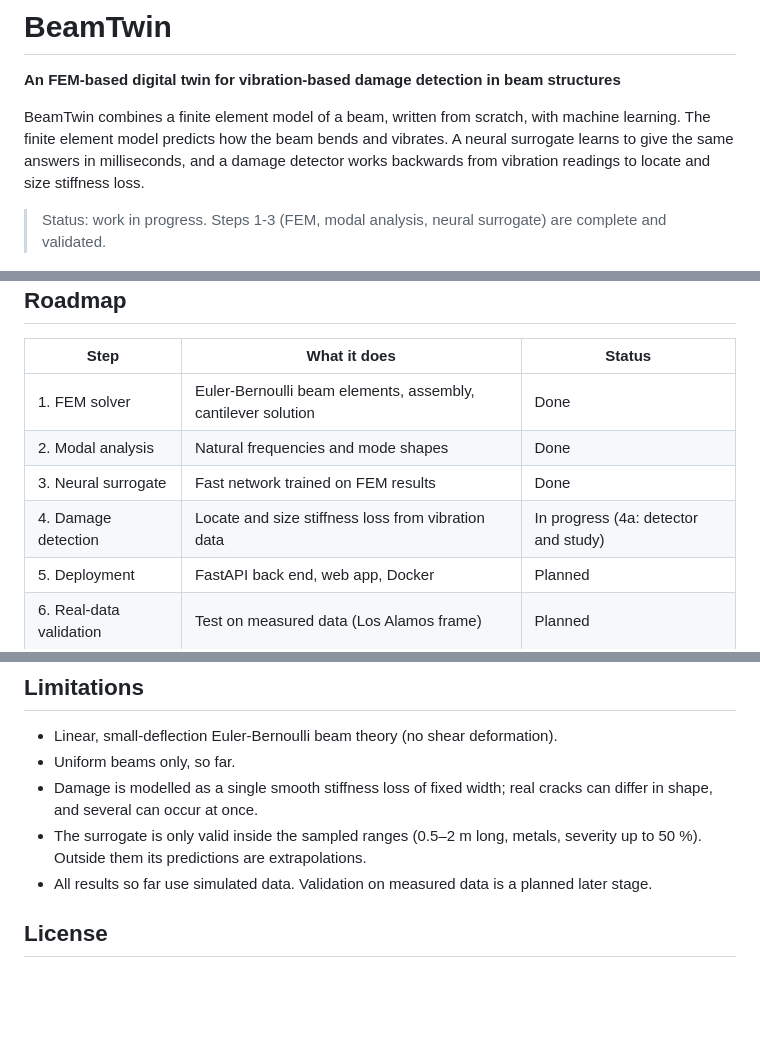
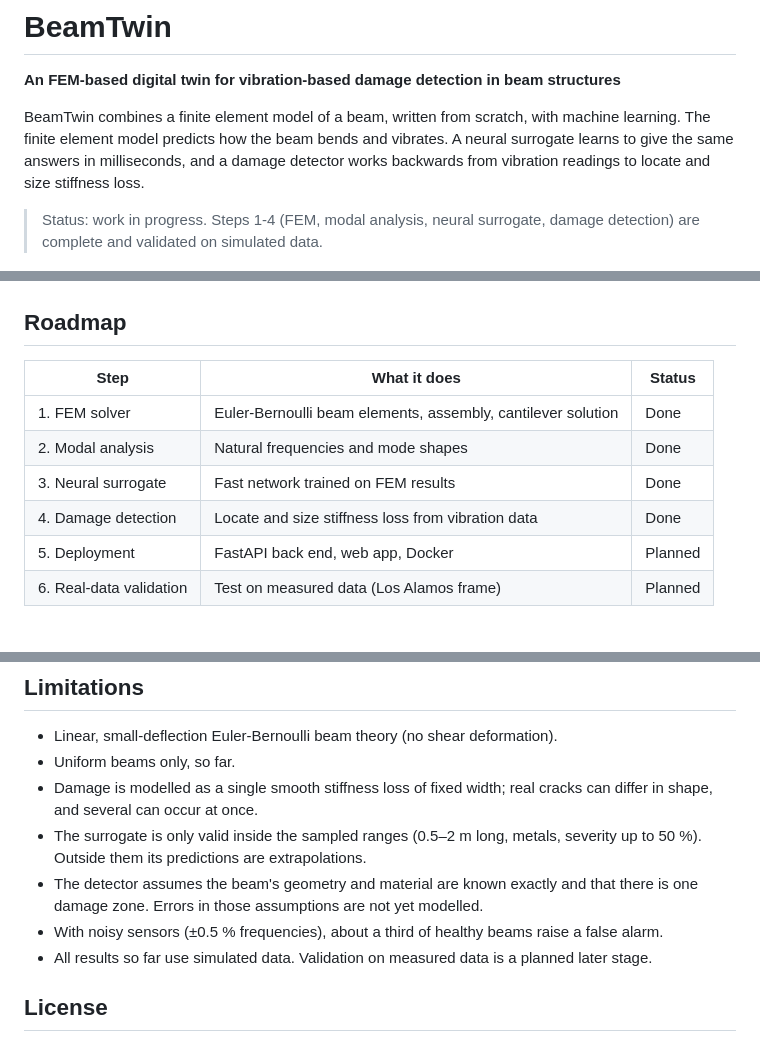
Before and after one commit to thatboypage/beamtwin, a Markdown page: README.md, 3 parts joined by grey strips. Drawn GitHub-style; blank space fills up the shorter version.

```diff
--- a/README.md
+++ b/README.md
@@ -8,7 +8,7 @@ vibrates. A neural surrogate learns to give the same answers in milliseconds,
 and a damage detector works backwards from vibration readings to locate and size
 stiffness loss.
 
-> Status: work in progress. Steps 1-3 (FEM, modal analysis, neural surrogate) are complete and validated.
+> Status: work in progress. Steps 1-4 (FEM, modal analysis, neural surrogate, damage detection) are complete and validated on simulated data.
 
 ![First four mode shapes of the cantilever](docs/figures/mode_shapes.png)
 
@@ -19,7 +19,7 @@ stiffness loss.
 | 1. FEM solver | Euler-Bernoulli beam elements, assembly, cantilever solution | Done |
 | 2. Modal analysis | Natural frequencies and mode shapes | Done |
 | 3. Neural surrogate | Fast network trained on FEM results | Done |
-| 4. Damage detection | Locate and size stiffness loss from vibration data | In progress (4a: detector and study) |
+| 4. Damage detection | Locate and size stiffness loss from vibration data | Done |
 | 5. Deployment | FastAPI back end, web app, Docker | Planned |
 | 6. Real-data validation | Test on measured data (Los Alamos frame) | Planned |
 
@@ -137,6 +171,10 @@ print("Natural frequencies (Hz):", freqs)
   cracks can differ in shape, and several can occur at once.
 - The surrogate is only valid inside the sampled ranges (0.5–2 m long, metals,
   severity up to 50 %). Outside them its predictions are extrapolations.
+- The detector assumes the beam's geometry and material are known exactly and
+  that there is one damage zone. Errors in those assumptions are not yet modelled.
+- With noisy sensors (±0.5 % frequencies), about a third of healthy beams raise
+  a false alarm.
 - All results so far use simulated data. Validation on measured data is a
   planned later stage.
 
```
Also changed, not shown: other parts of README.md (+35 -1 lines), docs/figures/detection_examples.png (added), docs/figures/detection_location_parity.png (added), 1 other file.
